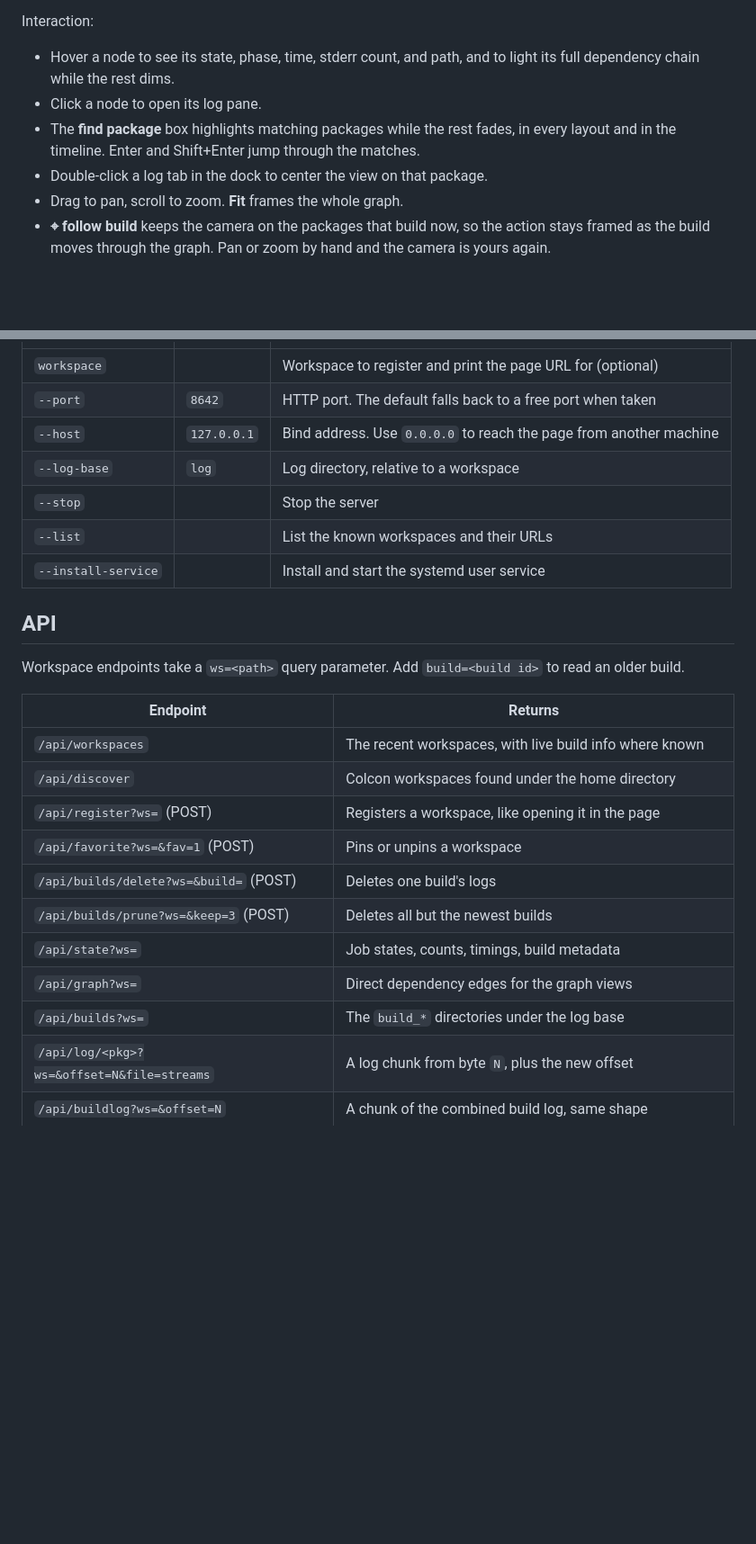
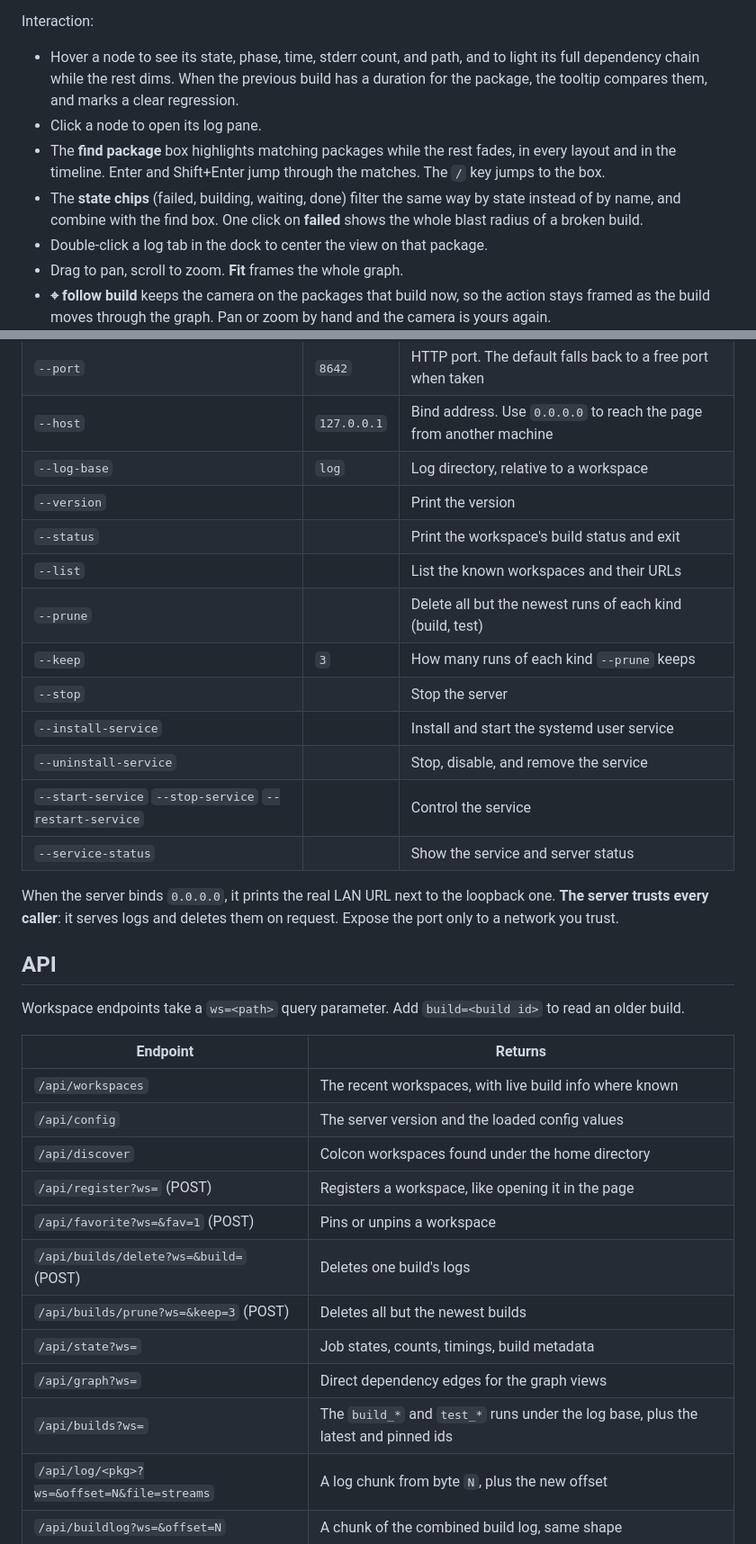
Before and after one commit to autowarefoundation/colcon-dashboard, a Markdown page: README.md, 2 parts joined by grey strips. Shown at 90% size. GitHub-like rendering; blank space fills up the shorter version.

```diff
--- a/README.md
+++ b/README.md
@@ -97,9 +128,10 @@ Edges take color from their endpoints:
 
 Interaction:
 
-- Hover a node to see its state, phase, time, stderr count, and path, and to light its full dependency chain while the rest dims.
+- Hover a node to see its state, phase, time, stderr count, and path, and to light its full dependency chain while the rest dims. When the previous build has a duration for the package, the tooltip compares them, and marks a clear regression.
 - Click a node to open its log pane.
-- The **find package** box highlights matching packages while the rest fades, in every layout and in the timeline. Enter and Shift+Enter jump through the matches.
+- The **find package** box highlights matching packages while the rest fades, in every layout and in the timeline. Enter and Shift+Enter jump through the matches. The `/` key jumps to the box.
+- The **state chips** (failed, building, waiting, done) filter the same way by state instead of by name, and combine with the find box. One click on **failed** shows the whole blast radius of a broken build.
 - Double-click a log tab in the dock to center the view on that package.
 - Drag to pan, scroll to zoom. **Fit** frames the whole graph.
 - **⌖ follow build** keeps the camera on the packages that build now, so the action stays framed as the build moves through the graph. Pan or zoom by hand and the camera is yours again.
@@ -172,9 +209,18 @@ Per-package logs come from `log/<build>/<package>/`. The server serves them incr
 | `--port` | `8642` | HTTP port. The default falls back to a free port when taken |
 | `--host` | `127.0.0.1` | Bind address. Use `0.0.0.0` to reach the page from another machine |
 | `--log-base` | `log` | Log directory, relative to a workspace |
+| `--version` | | Print the version |
+| `--status` | | Print the workspace's build status and exit |
+| `--list` | | List the known workspaces and their URLs |
+| `--prune` | | Delete all but the newest runs of each kind (build, test) |
+| `--keep` | `3` | How many runs of each kind `--prune` keeps |
 | `--stop` | | Stop the server |
-| `--list` | | List the known workspaces and their URLs |
 | `--install-service` | | Install and start the systemd user service |
+| `--uninstall-service` | | Stop, disable, and remove the service |
+| `--start-service` `--stop-service` `--restart-service` | | Control the service |
+| `--service-status` | | Show the service and server status |
+
+When the server binds `0.0.0.0`, it prints the real LAN URL next to the loopback one. **The server trusts every caller**: it serves logs and deletes them on request. Expose the port only to a network you trust.
 
 ## API
 
@@ -183,6 +229,7 @@ Workspace endpoints take a `ws=<path>` query parameter. Add `build=<build id>` t
 | Endpoint | Returns |
 |---|---|
 | `/api/workspaces` | The recent workspaces, with live build info where known |
+| `/api/config` | The server version and the loaded config values |
 | `/api/discover` | Colcon workspaces found under the home directory |
 | `/api/register?ws=` (POST) | Registers a workspace, like opening it in the page |
 | `/api/favorite?ws=&fav=1` (POST) | Pins or unpins a workspace |
@@ -190,7 +237,7 @@ Workspace endpoints take a `ws=<path>` query parameter. Add `build=<build id>` t
 | `/api/builds/prune?ws=&keep=3` (POST) | Deletes all but the newest builds |
 | `/api/state?ws=` | Job states, counts, timings, build metadata |
 | `/api/graph?ws=` | Direct dependency edges for the graph views |
-| `/api/builds?ws=` | The `build_*` directories under the log base |
+| `/api/builds?ws=` | The `build_*` and `test_*` runs under the log base, plus the latest and pinned ids |
 | `/api/log/<pkg>?ws=&offset=N&file=streams` | A log chunk from byte `N`, plus the new offset |
 | `/api/buildlog?ws=&offset=N` | A chunk of the combined build log, same shape |
 | `/api/analyze/<pkg>?ws=&q=` (POST) | Starts an AI analysis of a failed package, or asks a follow-up |
```
Also changed, not shown: other parts of README.md (+41 -5 lines).
